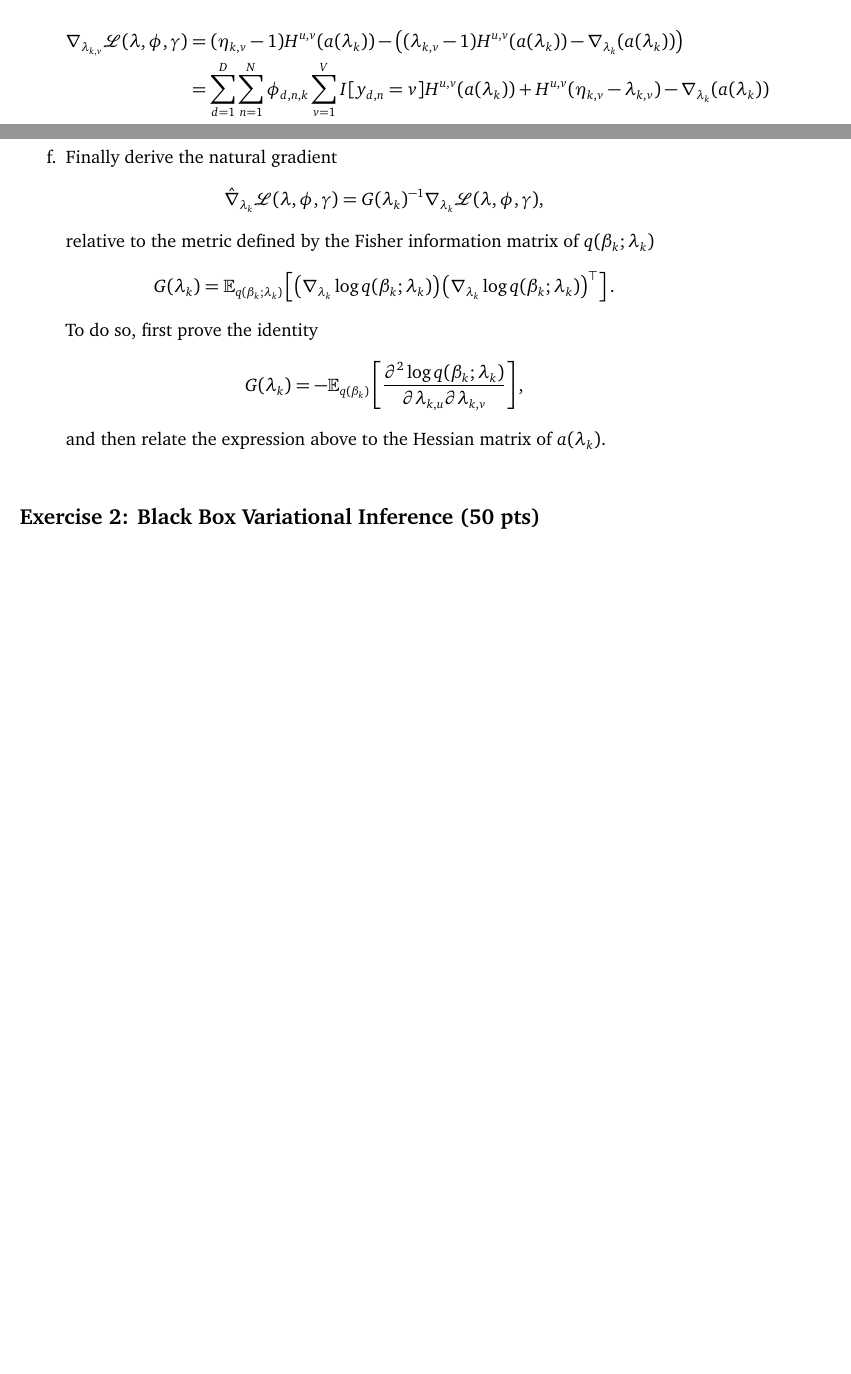
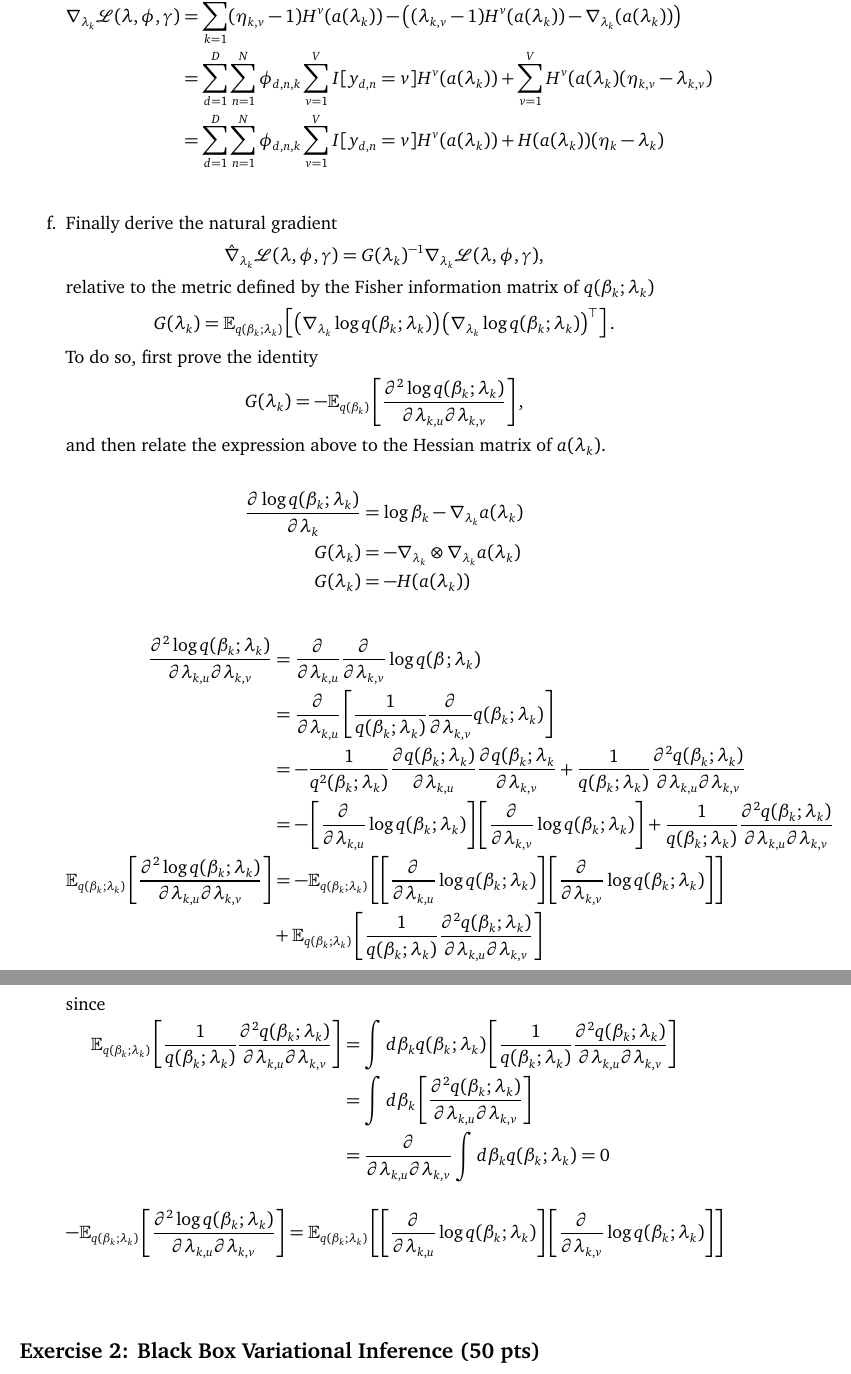
Before and after one commit to mirisr/AML-hw-5, a LaTeX problem sheet (cs7140-hw5.tex): two parts of pages 7 and 8 of 9 before the commit and two parts of pages 8 and 9 of 11 after it, joined at a grey line, cut at the place of the change, the shorter picture padded with empty space. Compiled offline with pdfLaTeX.

Commit message:
Updates from Overleaf

```diff
--- a/cs7140-hw5.tex
+++ b/cs7140-hw5.tex
@@ -559,8 +561,14 @@ third term
 Now putting everything together
 
 \begin{align*}
-    \nabla_{\lambda_{k,v}} \mathcal{L}(\lambda, \phi, \gamma) &= (\eta_{k,v} -1) H^{u,v} (a(\lambda_k)) - \left((\lambda_{k,v} -1) H^{u,v}(a(\lambda_k)) -  \nabla_{\lambda_k} (a(\lambda_k))  \right) \\
-    &= \sum_{d=1}^D \sum_{n=1}^N \phi_{d,n,k} \sum_{v=1}^V I[y_{d,n} = v]  H^{u,v}(a(\lambda_k) ) + H^{u,v} (\eta_{k,v} -\lambda_{k,v} ) - \nabla_{\lambda_k} (a(\lambda_k))
+    \nabla_{\lambda_{k}} \mathcal{L}(\lambda, \phi, \gamma) &= \sum_{k=1}^K (\eta_{k,v} -1) H^{v} (a(\lambda_k)) - \left((\lambda_{k,v} -1) H^{v}(a(\lambda_k)) -  \nabla_{\lambda_k} (a(\lambda_k))  \right) \\
+    %--------------------------------
+    &= \sum_{d=1}^D \sum_{n=1}^N \phi_{d,n,k} \sum_{v=1}^V I[y_{d,n} = v]  H^{v}(a(\lambda_k) ) + \sum_{v=1}^V H^{v}(a(\lambda_k) (\eta_{k,v} -\lambda_{k,v} )  \\
+    %-------------------------------
+    &= \sum_{d=1}^D \sum_{n=1}^N \phi_{d,n,k} \sum_{v=1}^V I[y_{d,n} = v]  H^{v}(a(\lambda_k) ) + H (a(\lambda_k)) (\eta_k -\lambda_k ) \\
+    % %-------------------------------
+    %  &= \sum_{d=1}^D \sum_{n=1}^N \phi_{d,n,k} \sum_{v=1}^V I[y_{d,n} = v]  H^{v}(a(\lambda_k) ) + H (a(\lambda_k)) (\eta_k -\lambda_k ) \\
+    % %-------------------------------
 \end{align*}
 %------------------------------
 \item[f.] Finally derive the natural gradient
@@ -596,6 +604,45 @@ To do so, first prove the identity
     \right],
 \end{align*}
 and then relate the expression above to the Hessian matrix of $a(\lambda_k)$.
+
+
+%--------------part f -----------%
+
+\begin{align*}
+    \frac{\partial \log q(\beta_k ; \lambda_k)}{\partial \lambda_{k}} &= \log \beta_k  - \nabla_{\lambda_k} a(\lambda_k) \\
+    %------------------
+    G(\lambda_k) &= - \nabla_{\lambda_k} \otimes \nabla_{\lambda_k} a(\lambda_k) \\
+    G(\lambda_k) &= -H(a(\lambda_k))
+    %-------------------
+\end{align*}
+
+%------- proof -----
+\begin{align*}
+    \frac{\partial^2 \log q(\beta_k ; \lambda_k)}{\partial \lambda_{k,u} \partial \lambda_{k,v}} &= \frac{\partial}{\partial \lambda_{k,u} } \frac{\partial}{\partial \lambda_{k,v}} \log q(\beta; \lambda_k) \\
+    %-------------
+    &= \frac{\partial}{\partial \lambda_{k,u} }\left [ \frac{1}{q(\beta_k; \lambda_k)} \frac{\partial}{\partial \lambda_{k,v}} q(\beta_k; \lambda_k)\right] \\
+    %--------------------
+    &= - \frac{1}{q^2(\beta_k; \lambda_k)} \frac{\partial q(\beta_k; \lambda_k)}{\partial \lambda_{k,u}} \frac{\partial q(\beta_k; \lambda_k}{\partial \lambda_{k,v}} + \frac{1}{q(\beta_k; \lambda_k)} \frac{\partial^2 q(\beta_k; \lambda_k)}{\partial \lambda_{k,u} \partial \lambda_{k,v}} \\
+    %--------------------
+    &= -\left[\frac{\partial }{\partial \lambda_{k,u}} \log q(\beta_k; \lambda_k)\right] \left[ \frac{\partial }{\partial \lambda_{k,v}} \log q(\beta_k; \lambda_k)\right] + \frac{1}{q(\beta_k; \lambda_k)} \frac{\partial^2 q(\beta_k; \lambda_k)}{\partial \lambda_{k,u} \partial \lambda_{k,v}} \\
+    %----------
+    \E_{q(\beta_k; \lambda_k)} \left[ \frac{\partial^2 \log q(\beta_k ; \lambda_k)}{\partial \lambda_{k,u} \partial \lambda_{k,v}} \right] &= - \E_{q(\beta_k; \lambda_k)} \left[\left[\frac{\partial }{\partial \lambda_{k,u}} \log q(\beta_k; \lambda_k)\right] \left[ \frac{\partial }{\partial \lambda_{k,v}} \log q(\beta_k; \lambda_k)\right]  \right] \\ &+ \E_{q(\beta_k; \lambda_k)} \left[ \frac{1}{q(\beta_k; \lambda_k)} \frac{\partial^2 q(\beta_k; \lambda_k)}{\partial \lambda_{k,u} \partial \lambda_{k,v}} \right]  \\
+    %---------
+\end{align*}
+since
+\begin{align*}
+     \E_{q(\beta_k; \lambda_k)} \left[ \frac{1}{q(\beta_k; \lambda_k)} \frac{\partial^2 q(\beta_k; \lambda_k)}{\partial \lambda_{k,u} \partial \lambda_{k,v}} \right] &= \int d\beta_k q(\beta_k; \lambda_k) \left[ \frac{1}{q(\beta_k; \lambda_k)} \frac{\partial^2 q(\beta_k; \lambda_k)}{\partial \lambda_{k,u} \partial \lambda_{k,v}} \right] \\
+     %----
+      &= \int d\beta_k \left[ \frac{\partial^2 q(\beta_k; \lambda_k)}{\partial \lambda_{k,u} \partial \lambda_{k,v}} \right] \\
+      %-----
+      &= \frac{\partial}{\partial \lambda_{k,u} \partial \lambda_{k,v}} \int d\beta_k q(\beta_k; \lambda_k) = 0
+\end{align*}
+
+\begin{align*}
+    -\E_{q(\beta_k; \lambda_k)} \left[ \frac{\partial^2 \log q(\beta_k ; \lambda_k)}{\partial \lambda_{k,u} \partial \lambda_{k,v}} \right] &= \E_{q(\beta_k; \lambda_k)} \left[\left[\frac{\partial }{\partial \lambda_{k,u}} \log q(\beta_k; \lambda_k)\right] \left[ \frac{\partial }{\partial \lambda_{k,v}} \log q(\beta_k; \lambda_k)\right]  \right] \\
+\end{align*}
+
+
 \end{itemize}
 
 \subsection*{Exercise 2: Black Box Variational Inference (50 pts)}
@@ -622,3 +679,6 @@ has the following two properties
+Part 2
+\begin{align*}
+    \textrm{Var}\left[ \hat{J}(X) \right] = \E_{p(x)} \left[ \right]
 \end{align*}
 
 \item[b.] \textbf{(optional)} The result that you derived above shows that we can reduce the variance of an estimator by computing conditional expectations instead of joint expectations. This means that when two hidden variables are independent in the variational distribution, we can estimate the gradient w.r.t. their parameters separately.
```
Also changed, not shown: cs7140-hw5.tex (18 more changed lines).
